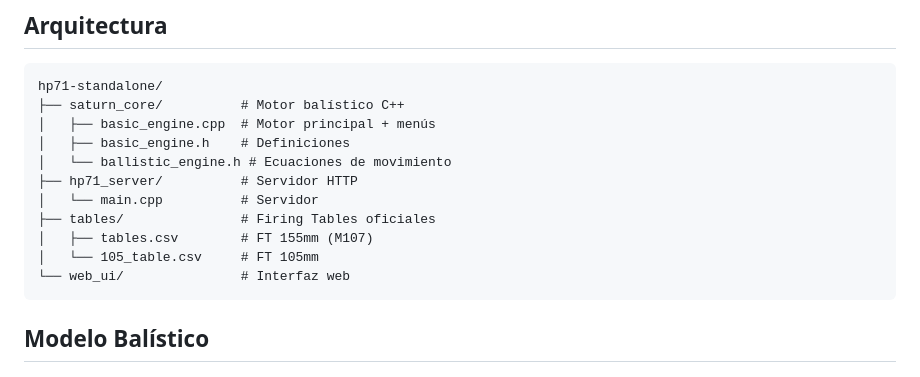
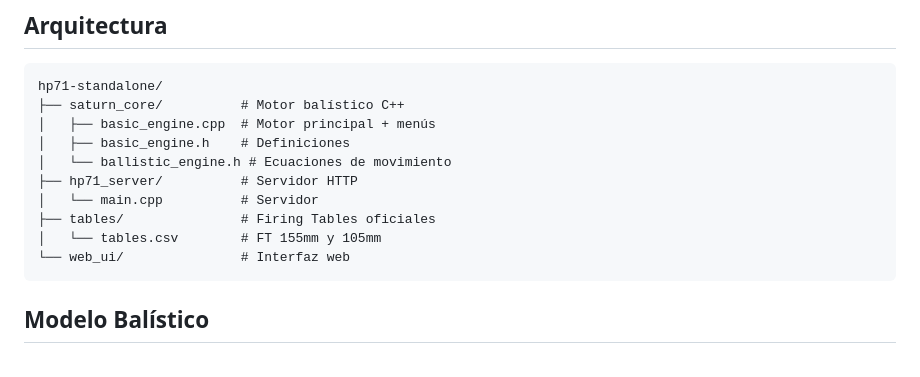
Before and after one commit to oacoello/hp71-standalone, a Markdown page: README.md, the part around the change. GitHub-like rendering.

Commit message:
docs: Actualizar README principal

````diff
--- a/README.md
+++ b/README.md
@@ -28,8 +28,7 @@ hp71-standalone/
 ├── hp71_server/          # Servidor HTTP
 │   └── main.cpp          # Servidor
 ├── tables/               # Firing Tables oficiales
-│   ├── tables.csv        # FT 155mm (M107)
-│   └── 105_table.csv     # FT 105mm
+│   └── tables.csv        # FT 155mm y 105mm
 └── web_ui/               # Interfaz web
 ```
 
````
